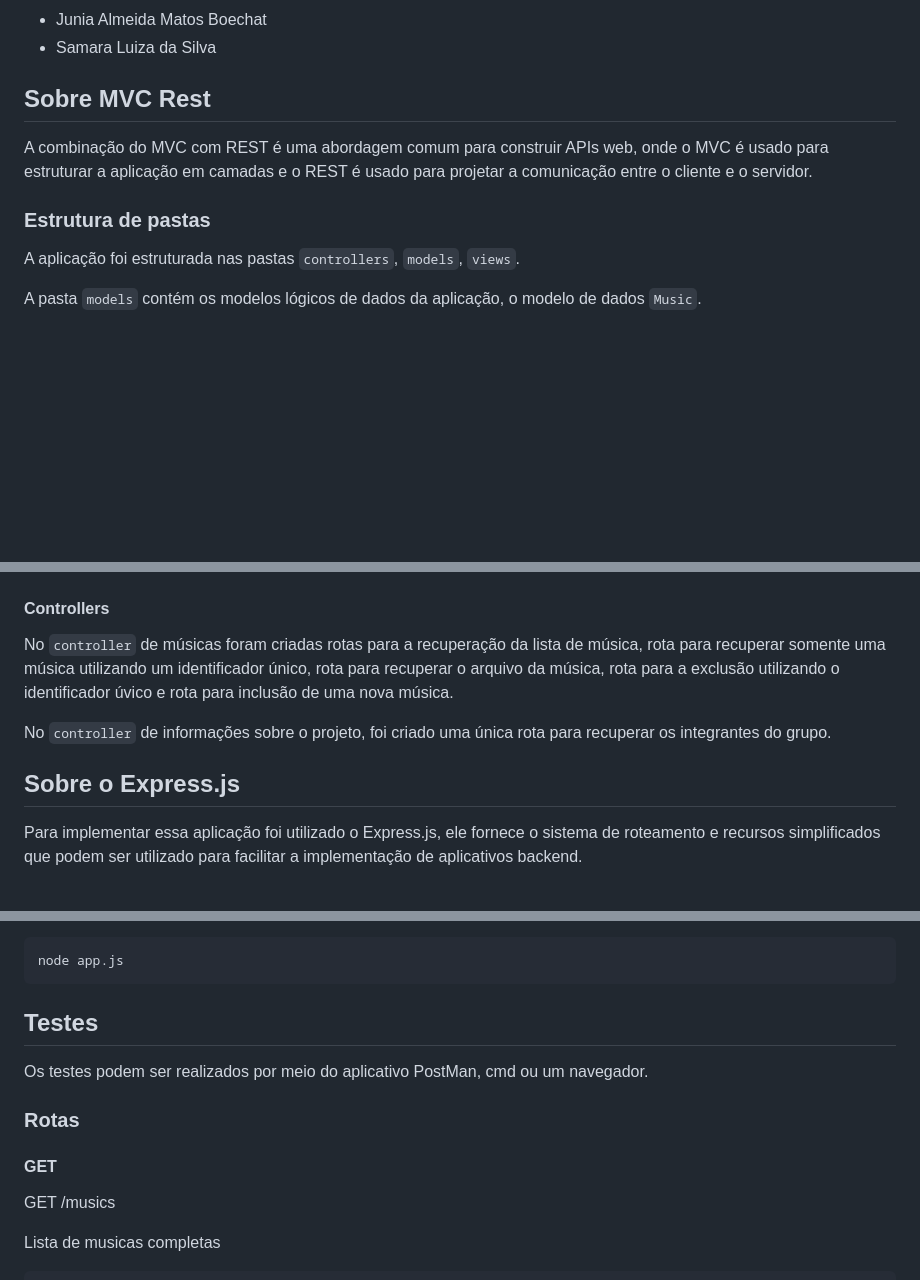
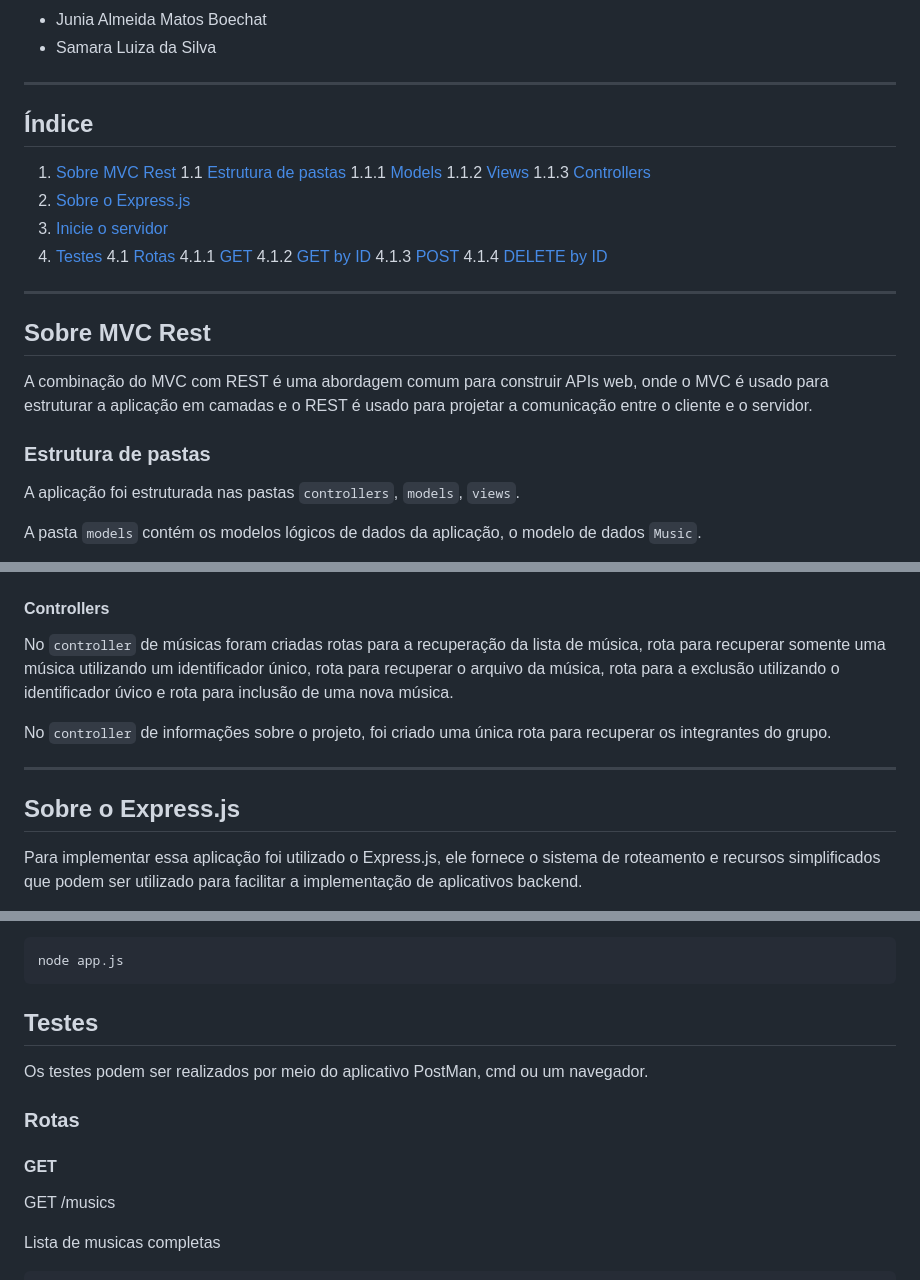
Before and after one commit to samaraluyza/mvc-rest-music-player, a Markdown page: README.md, 3 parts joined by grey strips. Drawn GitHub-style; blank space fills up the shorter version.

Commit message:
novas informações no readme

````diff
--- a/README.md
+++ b/README.md
@@ -12,12 +12,32 @@ Nome dos integrantes do grupo:
 - Junia Almeida Matos Boechat
 - Samara Luiza da Silva
 
-## Sobre MVC Rest
+---
+
+## <a> Índice </a>
+
+1. [Sobre MVC Rest](#sobre-mvc-rest)
+    1.1 [Estrutura de pastas](#estrutura-de-pastas)
+        1.1.1 [Models](#models)
+        1.1.2 [Views](#views)
+        1.1.3 [Controllers](#controllers)
+2. [Sobre o Express.js](#sobre-o-expressjs)
+3. [Inicie o servidor](#inicie-o-servidor)
+4. [Testes](#testes)
+    4.1 [Rotas](#rotas)
+        4.1.1 [GET](#get)
+        4.1.2 [GET by ID](#get-by-id)
+        4.1.3 [POST](#post)
+        4.1.4 [DELETE by ID](#delete-by-id)
+
+---
+
+## <a name="sobre-mvc-rest">Sobre MVC Rest </a>
 
 A combinação do MVC com REST é uma abordagem comum para
 construir APIs web, onde o MVC é usado para estruturar a aplicação em camadas e o REST é usado para projetar a comunicação entre o cliente e o servidor.
 
-### Estrutura de pastas
+### <a name="estrutura-pastas"> Estrutura de pastas </a>
 
 A aplicação foi estruturada nas pastas `controllers`, `models`, `views`.
 
@@ -73,13 +93,15 @@ Uma visualização simples da lista de músicas foi criado. A lista é criada de
 
 ![image](./files/view_page.png)
 
-#### Controllers
+#### <a name="controllers"> Controllers </a>
 
 No `controller` de músicas foram criadas rotas para a recuperação da lista de música, rota para recuperar somente uma música utilizando um identificador único, rota para recuperar o arquivo da música, rota para a exclusão utilizando o identificador úvico e rota para inclusão de uma nova música.
 
 No `controller` de informações sobre o projeto, foi criado uma única rota para recuperar os integrantes do grupo.
 
-## Sobre o Express.js
+---
+
+## <a name="sobre-express">Sobre o Express.js </a>
 
 Para implementar essa aplicação foi utilizado o Express.js, ele fornece o sistema de roteamento e recursos simplificados que podem ser utilizado para facilitar a implementação de aplicativos backend.
 
@@ -108,13 +132,13 @@ No terminal, execute o seguinte comando para iniciar o servidor:
 node app.js
 ```
 
-## Testes
+## <a name="testes">Testes </a>
 
 Os testes podem ser realizados por meio do aplicativo PostMan, cmd ou um navegador.
 
-### Rotas
+### <a name="rotas">Rotas </a>
 
-#### GET
+#### <a name="get">GET </a>
 
 GET /musics
 
````
Also changed, not shown: other parts of README.md (+8 -6 lines).
